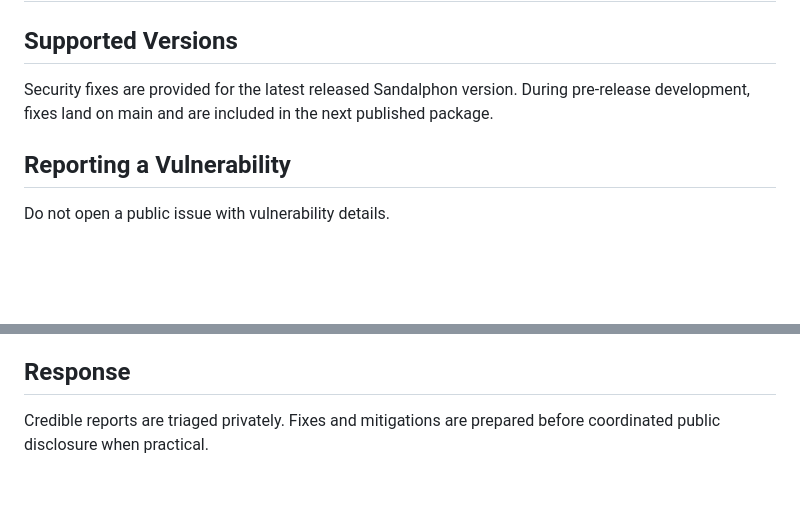
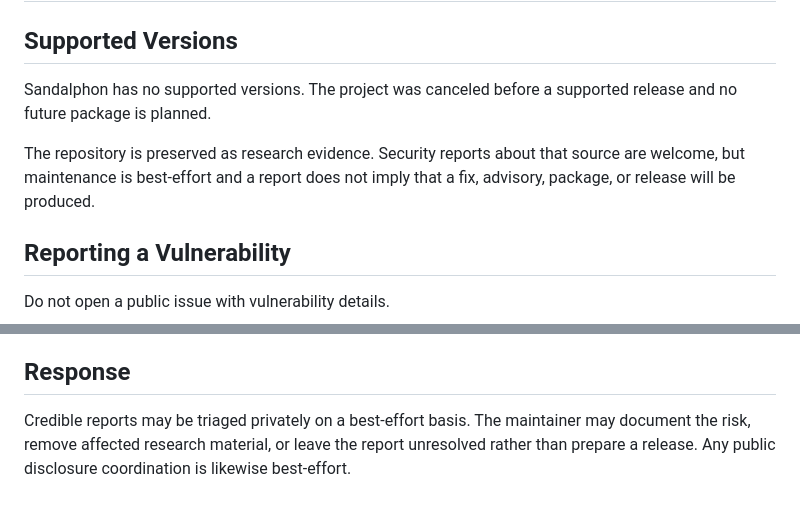
Before and after one commit to so1omon563/sandalphon, a Markdown page: SECURITY.md, 2 parts joined by grey strips. GitHub-like rendering; blank space fills up the shorter version.

```diff
--- a/SECURITY.md
+++ b/SECURITY.md
@@ -2,9 +2,12 @@
 
 ## Supported Versions
 
-Security fixes are provided for the latest released Sandalphon version. During
-pre-release development, fixes land on main and are included in the next
-published package.
+Sandalphon has no supported versions. The project was canceled before a
+supported release and no future package is planned.
+
+The repository is preserved as research evidence. Security reports about that
+source are welcome, but maintenance is best-effort and a report does not imply
+that a fix, advisory, package, or release will be produced.
 
 ## Reporting a Vulnerability
 
@@ -74,5 +77,7 @@ reported upstream unless Sandalphon directly contributes to the vulnerability.
 
 ## Response
 
-Credible reports are triaged privately. Fixes and mitigations are prepared
-before coordinated public disclosure when practical.
+Credible reports may be triaged privately on a best-effort basis. The
+maintainer may document the risk, remove affected research material, or leave
+the report unresolved rather than prepare a release. Any public disclosure
+coordination is likewise best-effort.
```
Also changed, not shown: README.md (+4 -12 lines), docs/development.md (+9 -18 lines).
